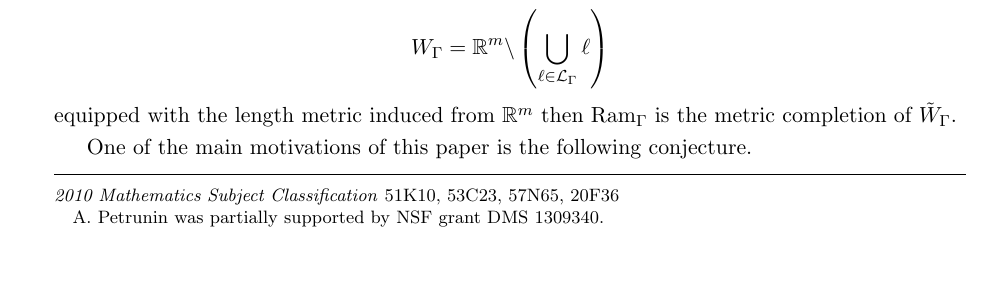
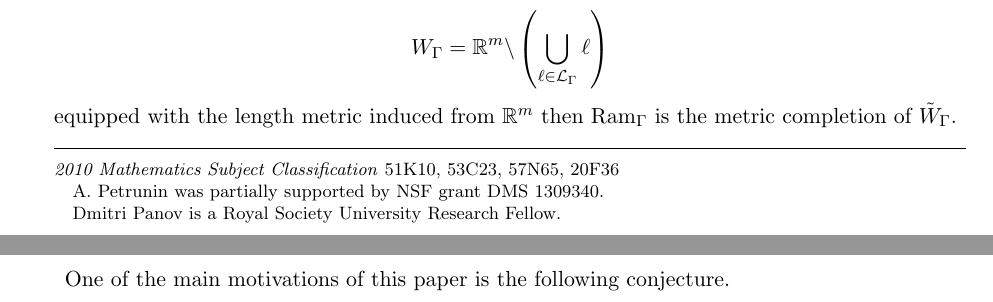
Before and after one commit to anton-petrunin/cp2-pl, a LaTeX document (cp2-pl.tex): part of page 1 of 18 before the commit and two parts of pages 1 and 2 of 18 after it, the two joined at a grey line, cut so that both start at the same text, the shorter picture padded with empty space. Compiled offline with pdfLaTeX.

Commit message:
Dima-thanks

```diff
--- a/cp2-pl.tex
+++ b/cp2-pl.tex
@@ -15,6 +15,7 @@ and Hirzebruch's property\\ of line arrangements}
 \author{A.~Petrunin}
 \date{}
 \thanks{A.~Petrunin was partially supported by NSF grant DMS 1309340.}
+\thanks{Dmitri Panov is a Royal Society University Research Fellow.}
 \subjclass{51K10, 53C23, 57N65, 20F36}
 \begin{abstract}
 The ramification of a polyhedral space is defined as the metric completion of the universal cover of its regular locus.
```
